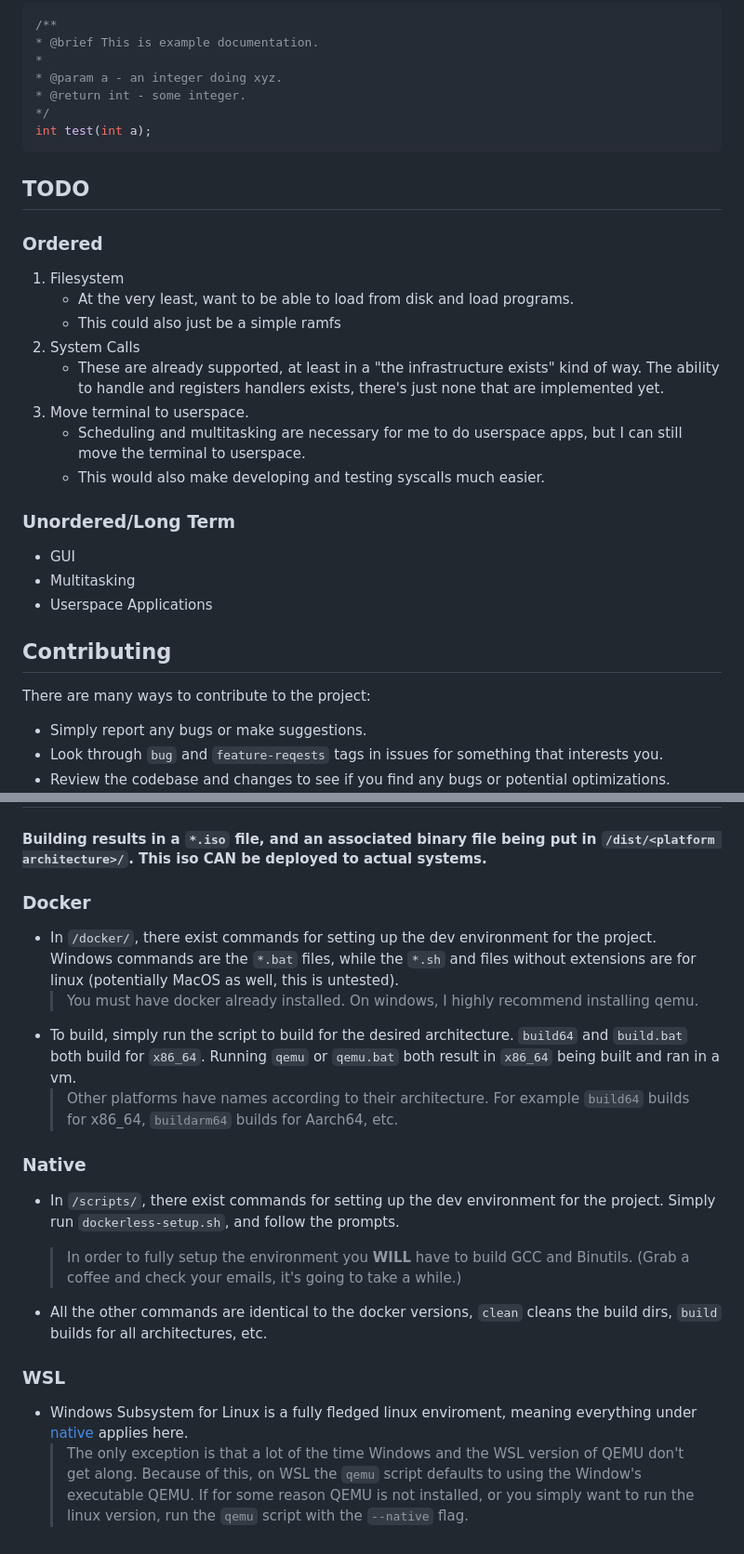
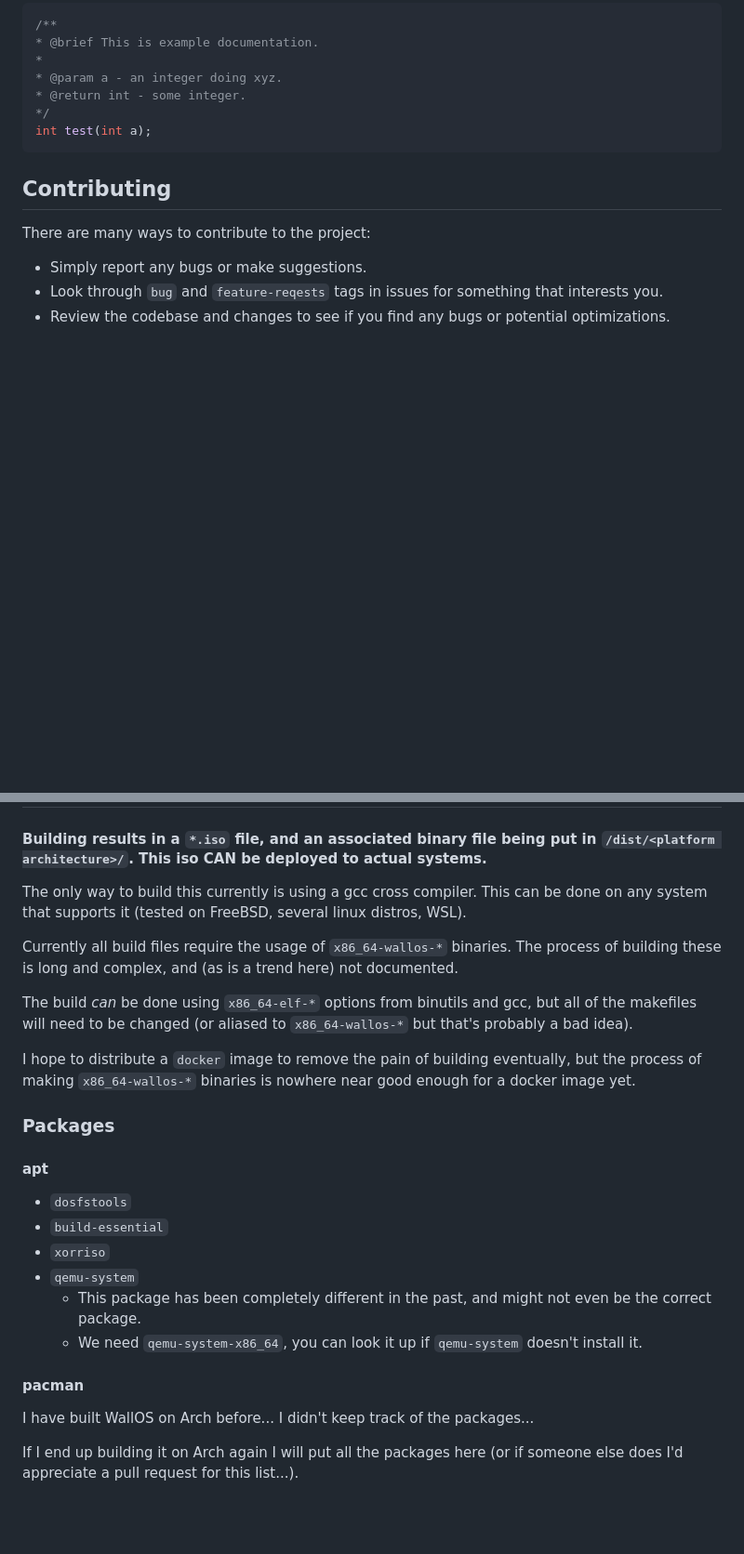
Before and after one commit to MalTheLegend104/WallOS, a Markdown page: README.md, 2 parts joined by grey strips. Shown: that part at 93% size. GitHub-like rendering; blank space fills up the shorter version.

Commit message:
long overdue readme changes

````diff
--- a/README.md
+++ b/README.md
@@ -94,26 +113,6 @@ All code that needs to be documented should be done so by following the rules of
 int test(int a);
 ```
 
-## TODO
-
-### Ordered
-
-1. Filesystem
-   - At the very least, want to be able to load from disk and load programs.
-   - This could also just be a simple ramfs
-2. System Calls
-   - These are already supported, at least in a "the infrastructure exists" kind of way.
-     The ability to handle and registers handlers exists, there's just none that are implemented yet.
-3. Move terminal to userspace.
-   - Scheduling and multitasking are necessary for me to do userspace apps, but I can still move the terminal to userspace.
-   - This would also make developing and testing syscalls much easier.
-
-### Unordered/Long Term
-
-- GUI
-- Multitasking
-- Userspace Applications
-
 ## Contributing
 
 There are many ways to contribute to the project:
@@ -130,21 +129,27 @@ If you are interested in fixing issues, adding features, or otherwise contributi
 
 #### Building results in a `*.iso` file, and an associated binary file being put in `/dist/<platform architecture>/`. This iso CAN be deployed to actual systems.
 
-### Docker
+The only way to build this currently is using a gcc cross compiler. This can be done on any system that supports it (tested on FreeBSD, several linux distros, WSL).
 
-- In `/docker/`, there exist commands for setting up the dev environment for the project. Windows commands are the `*.bat` files, while the `*.sh` and files without extensions are for linux (potentially MacOS as well, this is untested).
-    > You must have docker already installed. On windows, I highly recommend installing qemu.
-- To build, simply run the script to build for the desired architecture. `build64` and `build.bat` both build for `x86_64`. Running `qemu` or `qemu.bat` both result in `x86_64` being built and ran in a vm.
-    > Other platforms have names according to their architecture. For example `build64` builds for x86_64, `buildarm64` builds for Aarch64, etc.
+Currently all build files require the usage of `x86_64-wallos-*` binaries. The process of building these is long and complex, and (as is a trend here) not documented.
 
-### Native
+The build *can* be done using `x86_64-elf-*` options from binutils and gcc, but all of the makefiles will need to be changed (or aliased to `x86_64-wallos-*` but that's probably a bad idea).
 
-- In `/scripts/`, there exist commands for setting up the dev environment for the project. Simply run `dockerless-setup.sh`, and follow the prompts.
-    > In order to fully setup the environment you **WILL** have to build GCC and Binutils. (Grab a coffee and check your emails, it's going to take a while.)
+I hope to distribute a `docker` image to remove the pain of building eventually, but the process of making `x86_64-wallos-*` binaries is nowhere near good enough for a docker image yet.
 
-- All the other commands are identical to the docker versions, `clean` cleans the build dirs, `build` builds for all architectures, etc.
+### Packages
 
-### WSL
+#### apt
 
-- Windows Subsystem for Linux is a fully fledged linux enviroment, meaning everything under [native](#native) applies here.
-    > The only exception is that a lot of the time Windows and the WSL version of QEMU don't get along. Because of this, on WSL the `qemu` script defaults to using the Window's executable QEMU. If for some reason QEMU is not installed, or you simply want to run the linux version, run the `qemu` script with the `--native` flag.
+- `dosfstools`
+- `build-essential`
+- `xorriso`
+- `qemu-system`
+  - This package has been completely different in the past, and might not even be the correct package.
+  - We need `qemu-system-x86_64`, you can look it up if `qemu-system` doesn't install it.
+
+#### pacman
+
+I have built WallOS on Arch before... I didn't keep track of the packages...
+
+If I end up building it on Arch again I will put all the packages here (or if someone else does I'd appreciate a pull request for this list...).
````
Also changed, not shown: other parts of README.md (+20 -1 lines).
